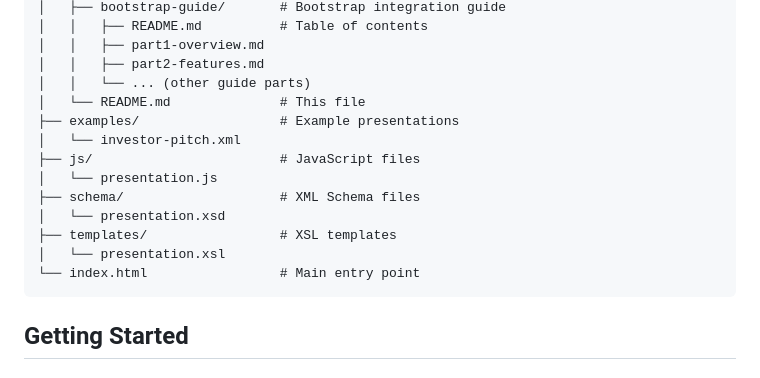
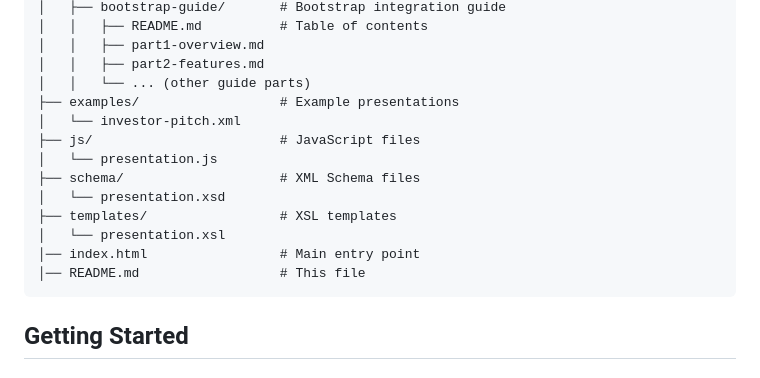
Before and after one commit to wmheigl/xml-presentation, a Markdown page: README.md, the part around the change. GitHub-like rendering.

````diff
--- a/README.md
+++ b/README.md
@@ -29,7 +29,6 @@ xml-presentation/
 │   │   ├── part1-overview.md
 │   │   ├── part2-features.md
 │   │   └── ... (other guide parts)
-│   └── README.md              # This file
 ├── examples/                  # Example presentations
 │   └── investor-pitch.xml
 ├── js/                        # JavaScript files
@@ -38,7 +37,8 @@ xml-presentation/
 │   └── presentation.xsd
 ├── templates/                 # XSL templates
 │   └── presentation.xsl
-└── index.html                 # Main entry point
+│── index.html                 # Main entry point
+│── README.md                  # This file
 ```
 
 ## Getting Started
````
